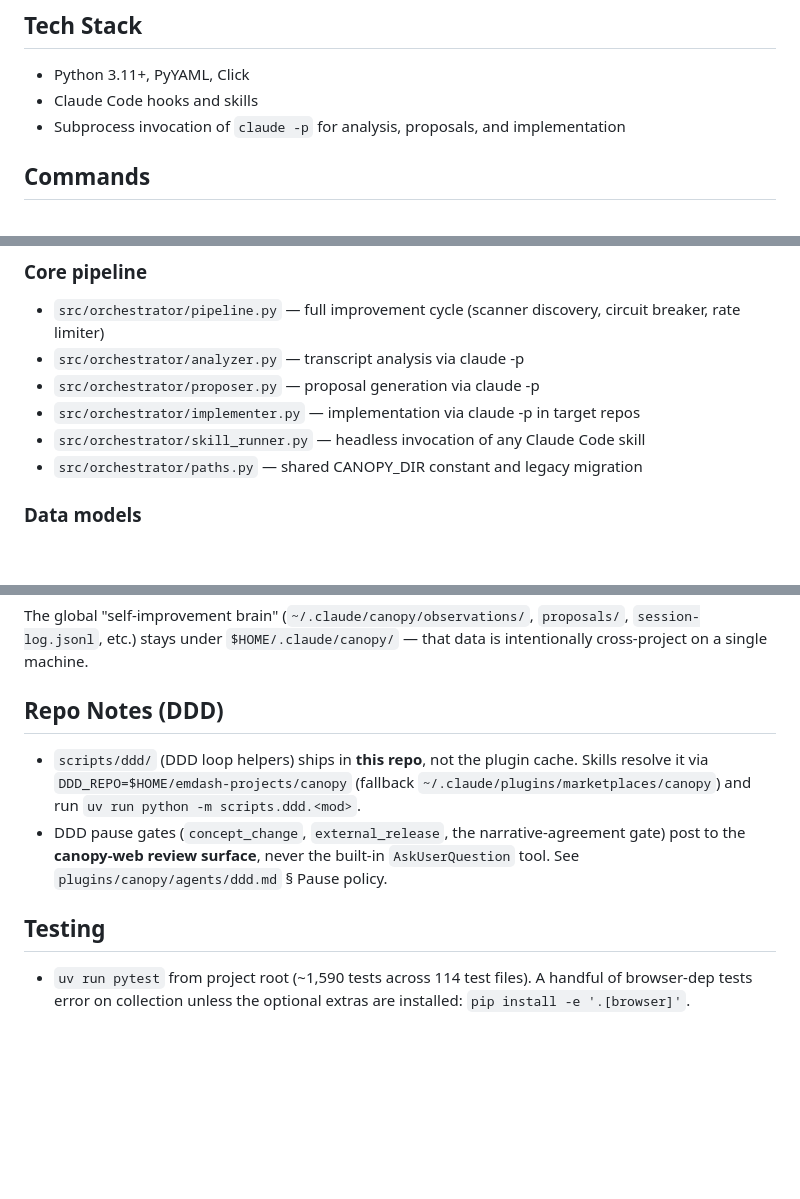
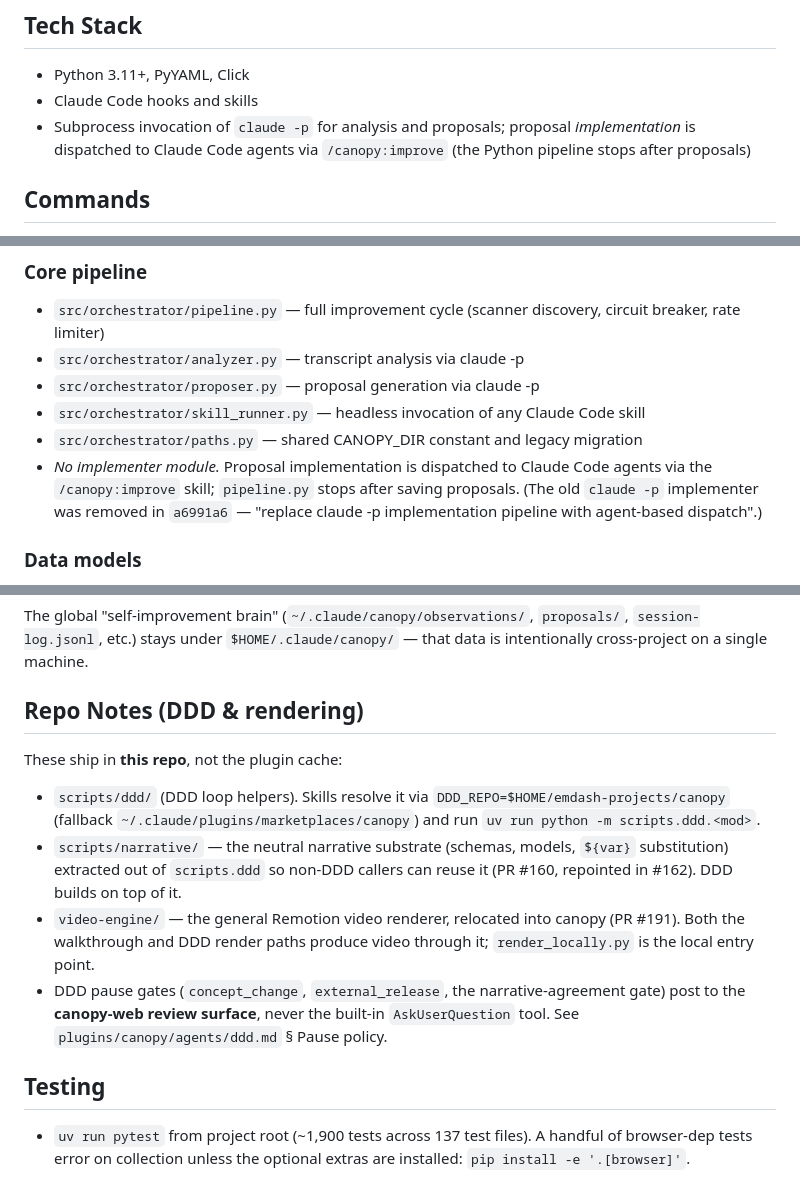
Before and after one commit to jjackson/canopy, a Markdown page: CLAUDE.md, 3 parts joined by grey strips. Drawn GitHub-style; blank space fills up the shorter version.

Commit message:
docs: regenerate documentation (staleness + coverage fixes)
Audit of CLAUDE.md against actual repo state (issues, PRs, on-disk tree):

Factual corrections:
- Remove broken ref to src/orchestrator/implementer.py (deleted in a6991a6 —
  implementation is now agent-dispatched via /canopy:improve; pipeline stops
  after proposals). Tech Stack line updated to match.
- Re-count tests: ~1,590 across 114 files → ~1,900 across 137 files.

Coverage additions:
- skills + commands inventory: add ddd-ace-render, ddd-findings-review.
- Commands: add `canopy version verify-bump` (real CLI cmd, already referenced).
- Repo Notes: document scripts/narrative/ substrate (#160/#162) and the
  video-engine/ Remotion renderer (#191).

Verified: 44 module-map paths checked, 1 broken (fixed). structure-drift clean.

Co-Authored-By: Claude Opus 4.8 (1M context) <noreply@anthropic.com>

```diff
--- a/CLAUDE.md
+++ b/CLAUDE.md
@@ -63,7 +63,9 @@ Then follow the plugin-update steps below (`/canopy:update` etc.) if
 ## Tech Stack
 - Python 3.11+, PyYAML, Click
 - Claude Code hooks and skills
-- Subprocess invocation of `claude -p` for analysis, proposals, and implementation
+- Subprocess invocation of `claude -p` for analysis and proposals; proposal
+  *implementation* is dispatched to Claude Code agents via `/canopy:improve` (the
+  Python pipeline stops after proposals)
 
 ## Commands
 - `canopy registry show [--format summary|skill|json]` — display loaded registry
@@ -102,9 +105,12 @@ Then follow the plugin-update steps below (`/canopy:update` etc.) if
 - `src/orchestrator/pipeline.py` — full improvement cycle (scanner discovery, circuit breaker, rate limiter)
 - `src/orchestrator/analyzer.py` — transcript analysis via claude -p
 - `src/orchestrator/proposer.py` — proposal generation via claude -p
-- `src/orchestrator/implementer.py` — implementation via claude -p in target repos
 - `src/orchestrator/skill_runner.py` — headless invocation of any Claude Code skill
 - `src/orchestrator/paths.py` — shared CANOPY_DIR constant and legacy migration
+- _No implementer module._ Proposal implementation is dispatched to Claude Code
+  agents via the `/canopy:improve` skill; `pipeline.py` stops after saving
+  proposals. (The old `claude -p` implementer was removed in `a6991a6` —
+  "replace claude -p implementation pipeline with agent-based dispatch".)
 
 ### Data models
 - `src/orchestrator/observations.py` — friction, gaps, patterns extracted from sessions
@@ -421,14 +427,22 @@ Outside a git repo, the PM resolver falls back to `$HOME/.canopy/pm/<basename-of
 
 The global "self-improvement brain" (`~/.claude/canopy/observations/`, `proposals/`, `session-log.jsonl`, etc.) stays under `$HOME/.claude/canopy/` — that data is intentionally cross-project on a single machine.
 
-## Repo Notes (DDD)
+## Repo Notes (DDD & rendering)
 
-- `scripts/ddd/` (DDD loop helpers) ships in **this repo**, not the plugin cache. Skills
-  resolve it via `DDD_REPO=$HOME/emdash-projects/canopy` (fallback
+These ship in **this repo**, not the plugin cache:
+
+- `scripts/ddd/` (DDD loop helpers). Skills resolve it via
+  `DDD_REPO=$HOME/emdash-projects/canopy` (fallback
   `~/.claude/plugins/marketplaces/canopy`) and run `uv run python -m scripts.ddd.<mod>`.
+- `scripts/narrative/` — the neutral narrative substrate (schemas, models,
+  `${var}` substitution) extracted out of `scripts.ddd` so non-DDD callers can
+  reuse it (PR #160, repointed in #162). DDD builds on top of it.
+- `video-engine/` — the general Remotion video renderer, relocated into canopy
+  (PR #191). Both the walkthrough and DDD render paths produce video through it;
+  `render_locally.py` is the local entry point.
 - DDD pause gates (`concept_change`, `external_release`, the narrative-agreement gate)
   post to the **canopy-web review surface**, never the built-in `AskUserQuestion` tool.
   See `plugins/canopy/agents/ddd.md` § Pause policy.
 
 ## Testing
-- `uv run pytest` from project root (~1,590 tests across 114 test files). A handful of browser-dep tests error on collection unless the optional extras are installed: `pip install -e '.[browser]'`.
+- `uv run pytest` from project root (~1,900 tests across 137 test files). A handful of browser-dep tests error on collection unless the optional extras are installed: `pip install -e '.[browser]'`.
```
Also changed, not shown: other parts of CLAUDE.md (+3 -2 lines).
